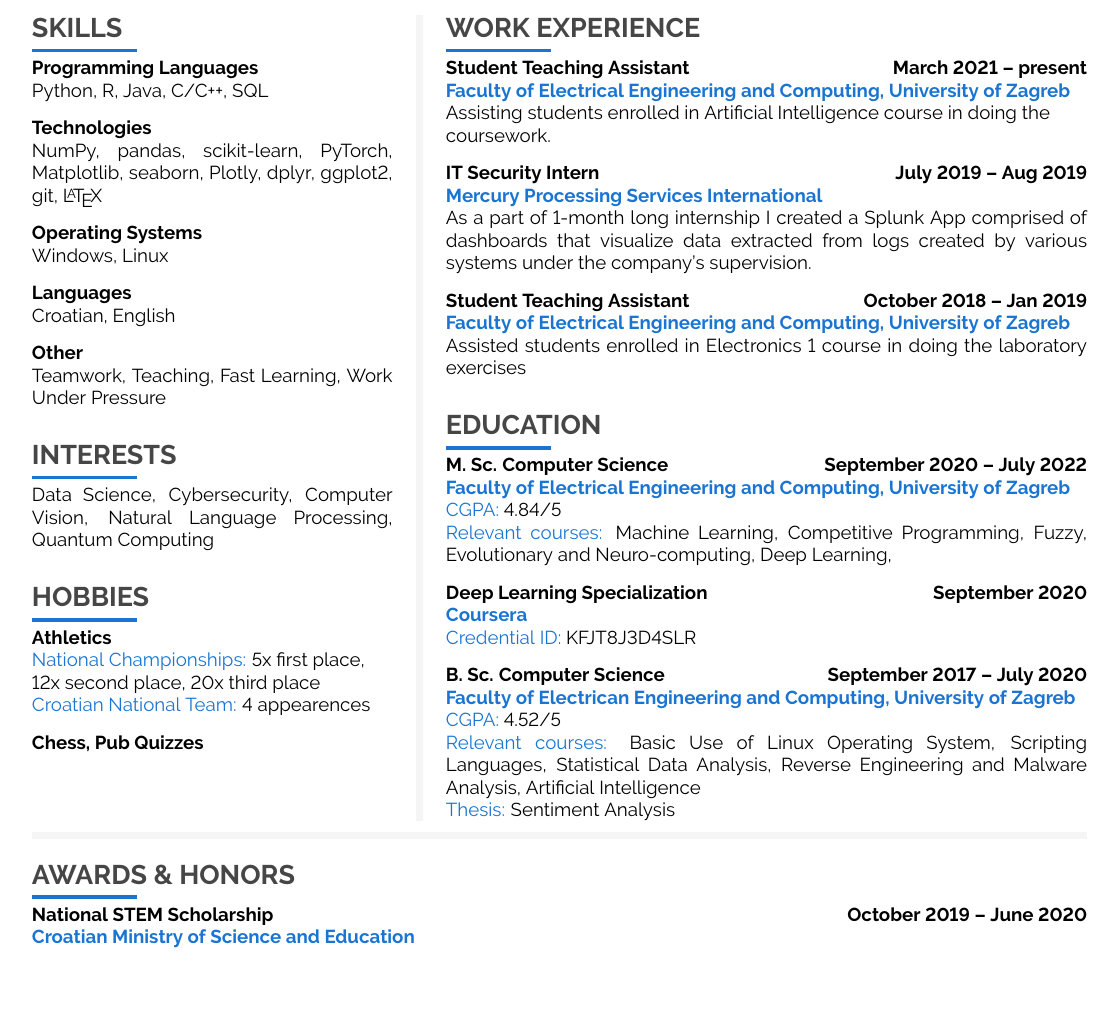
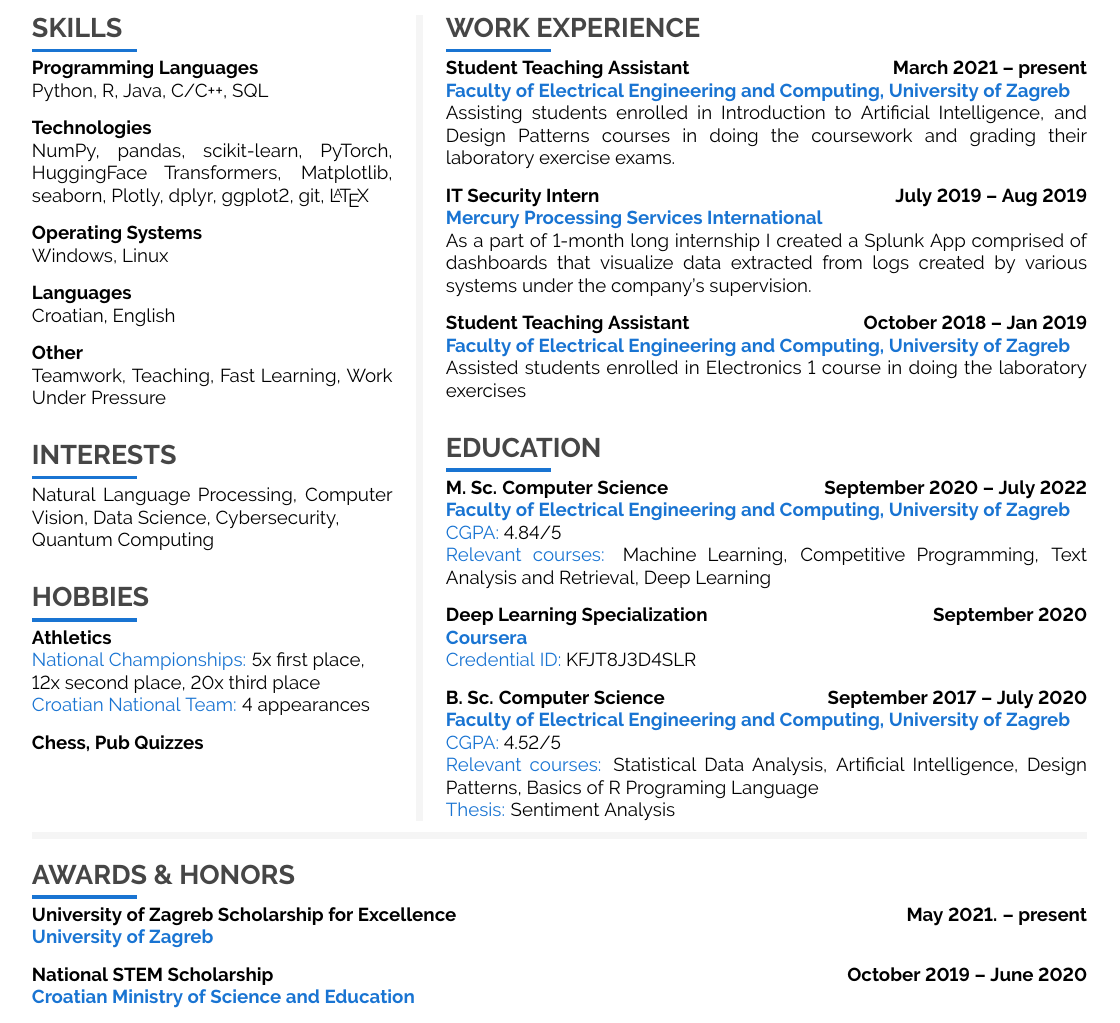
Before and after one commit to maculjak/CV, a LaTeX document (main.tex): part of the page, cut so that both start at the same text, the shorter picture padded with empty space. The pictures show the PDF file CV.pdf that the author committed with the source.

Commit message:
update cv

```diff
--- a/main.tex
+++ b/main.tex
@@ -110,36 +110,37 @@
 
 \cvsection{Skills}
 \cvskillset{Programming Languages}{Python, R, Java, C/C++, SQL}
-\cvskillset{Technologies}{NumPy, pandas, scikit-learn, PyTorch, Matplotlib, seaborn, Plotly, dplyr, ggplot2, git, \LaTeX}
+\cvskillset{Technologies}{NumPy, pandas, scikit-learn, PyTorch, HuggingFace Transformers, Matplotlib, seaborn, Plotly, dplyr, ggplot2, git, \LaTeX}
 \cvskillset{Operating Systems}{Windows, Linux}
 \cvskillset{Languages}{Croatian, English}
 \cvskillset{Other}{Teamwork, Teaching, Fast Learning, Work Under Pressure}
 
 \cvsection{Interests}
-Data Science, Cybersecurity, Computer Vision, Natural Language Processing, Quantum Computing\\[8pt]
+Natural Language Processing, Computer Vision, Data Science, Cybersecurity,\\ Quantum Computing\\[8pt]
 
 \cvsection{Hobbies}
-\cvskillset{Athletics}{\textcolor{maincol}{National Championships: }5x first place,\\ 12x second place, 20x third place\\\textcolor{maincol}{Croatian National Team:} 4 appearences}
+\cvskillset{Athletics}{\textcolor{maincol}{National Championships: }5x first place,\\ 12x second place, 20x third place\\\textcolor{maincol}{Croatian National Team:} 4 appearances}
 \cvskillset{Chess, Pub Quizzes}{}
 \end{leftcolumn}
 \begin{rightcolumn}
 
 \cvsection{Work Experience}
-\cvevent{ March 2021 -- present}{Student Teaching Assistant}{Faculty of Electrical Engineering and Computing, University of Zagreb}{Assisting students enrolled in Artificial Intelligence course in doing the\\coursework.}\\[8pt]
+\cvevent{ March 2021 -- present}{Student Teaching Assistant}{Faculty of Electrical Engineering and Computing, University of Zagreb}{Assisting students enrolled in Introduction to Artificial Intelligence, and Design Patterns courses in doing the coursework and grading their laboratory exercise exams.}\\[8pt]
 \cvevent{ July 2019 -- Aug 2019}{IT Security Intern}{Mercury Processing Services International}{As a part of 1-month long internship I created a Splunk App comprised of dashboards that visualize data extracted from logs created by various systems under the company's supervision.}\\[8pt]
 \cvevent{ October 2018 -- Jan 2019}{Student Teaching Assistant}{Faculty of Electrical Engineering and Computing, University of Zagreb}{Assisted students enrolled in Electronics 1 course in doing the laboratory exercises}\\[8pt]
 
 \cvsection{Education}
-\cvevent{September 2020 --  July 2022}{M. Sc. Computer Science}{Faculty of Electrical Engineering and Computing, University of Zagreb}{\gpathesiscourses{4.84/5}{Machine Learning, Competitive Programming, Fuzzy, Evolutionary and Neuro-computing, Deep Learning,}{}}\\[8pt]
+\cvevent{September 2020 --  July 2022}{M. Sc. Computer Science}{Faculty of Electrical Engineering and Computing, University of Zagreb}{\gpathesiscourses{4.84/5}{Machine Learning, Competitive Programming, Text Analysis and Retrieval, Deep Learning}{}}\\[8pt]
 \cvevent{September 2020}{Deep Learning Specialization}{Coursera}{\textcolor{maincol}{Credential ID:} KFJT8J3D4SLR}\\[8pt]
-\cvevent{September 2017 --  July 2020}{B. Sc. Computer Science}{Faculty of Electrican Engineering and Computing, University of Zagreb}{\gpathesiscourses{4.52/5}{Basic Use of Linux Operating System, Scripting Languages, Statistical Data Analysis, Reverse Engineering and Malware Analysis, Artificial  Intelligence}{Sentiment Analysis}}
+\cvevent{September 2017 --  July 2020}{B. Sc. Computer Science}{Faculty of Electrical Engineering and Computing, University of Zagreb}{\gpathesiscourses{4.52/5}{Statistical Data Analysis, Artificial  Intelligence, Design Patterns, Basics of R Programing Language}{Sentiment Analysis}}
 \end{rightcolumn}
 \end{paracol}
 
 \textcolor{lightcol}{\rule{\textwidth}{4pt}}\\
 
 \cvsection{Awards \& honors}
-\cvevent{ October 2019 -- June 2020}{National STEM Scholarship}{Croatian Ministry of Science and Education}{}\\[8pt]
+\cvevent{May 2021. -- present}{University of Zagreb Scholarship for Excellence}{University of Zagreb}{}\\[8pt]
+\cvevent{October 2019 -- June 2020}{National STEM Scholarship}{Croatian Ministry of Science and Education}{}\\[8pt]
 \cvevent{June 2017 -- May 2019}{Top Athlete of III. Category}{Croatian Olympic Committee}{Awarded for outstanding decathlon results on the national level.}\\[8pt]
 \cvevent{September 2016 -- August 2019}{The City of Zagreb High School Scholarship for Excellence}{The City of Zagreb}{}\\[8pt]
 
```
Also changed, not shown: CV.pdf.
